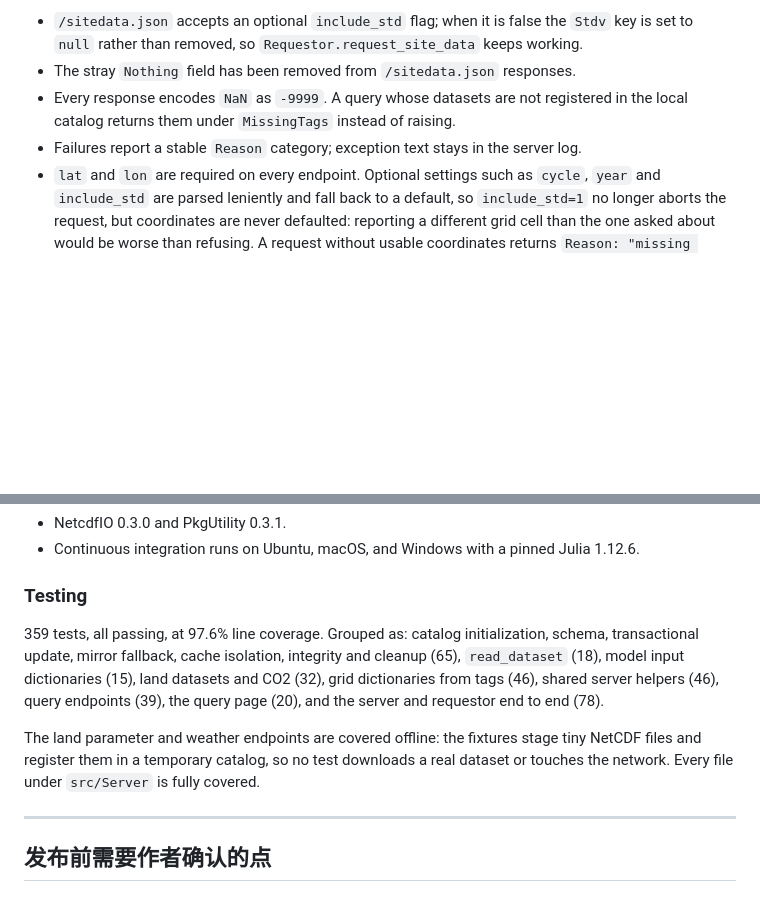
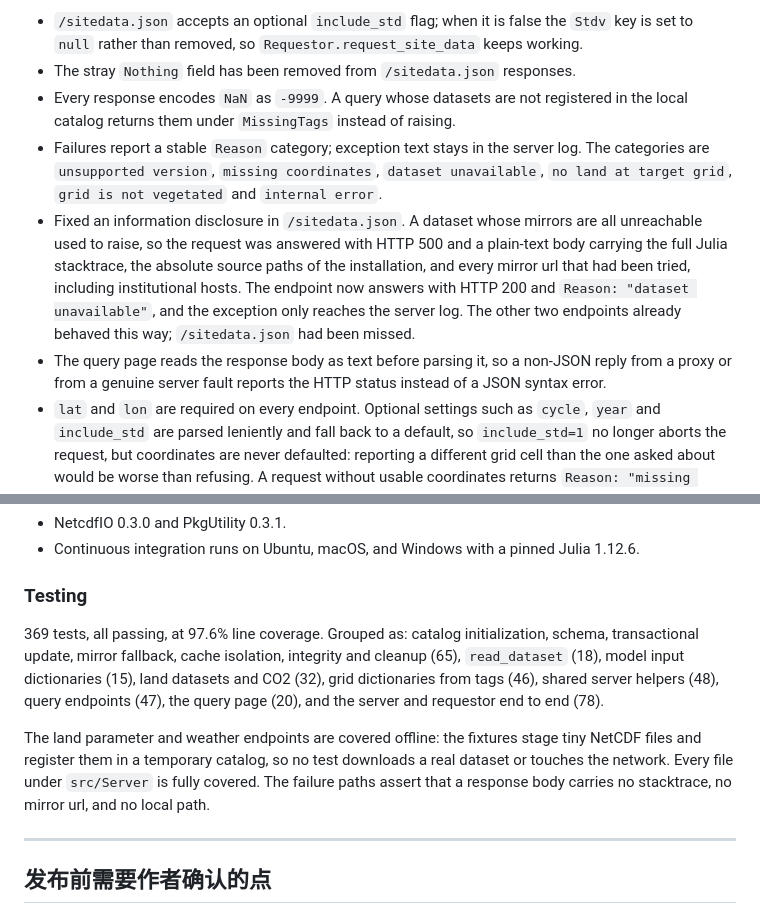
Before and after one commit to jhOo1/GriddingMachine_Reaserach, a Markdown page: 论文/GriddingMachine_v0.5.0_ReleaseNotes草稿.md, 2 parts joined by grey strips. Rendered like a GitHub page; blank space fills up the shorter version.

Commit message:
release notes补充sitedata信息泄露修复

```diff
--- a/论文/GriddingMachine_v0.5.0_ReleaseNotes草稿.md
+++ b/论文/GriddingMachine_v0.5.0_ReleaseNotes草稿.md
@@ -90,7 +90,17 @@ browser, so the interface and the API share one code path and there are no form-
 - The stray `Nothing` field has been removed from `/sitedata.json` responses.
 - Every response encodes `NaN` as `-9999`. A query whose datasets are not registered in the
   local catalog returns them under `MissingTags` instead of raising.
-- Failures report a stable `Reason` category; exception text stays in the server log.
+- Failures report a stable `Reason` category; exception text stays in the server log. The
+  categories are `unsupported version`, `missing coordinates`, `dataset unavailable`,
+  `no land at target grid`, `grid is not vegetated` and `internal error`.
+- Fixed an information disclosure in `/sitedata.json`. A dataset whose mirrors are all
+  unreachable used to raise, so the request was answered with HTTP 500 and a plain-text body
+  carrying the full Julia stacktrace, the absolute source paths of the installation, and every
+  mirror url that had been tried, including institutional hosts. The endpoint now answers with
+  HTTP 200 and `Reason: "dataset unavailable"`, and the exception only reaches the server log.
+  The other two endpoints already behaved this way; `/sitedata.json` had been missed.
+- The query page reads the response body as text before parsing it, so a non-JSON reply from a
+  proxy or from a genuine server fault reports the HTTP status instead of a JSON syntax error.
 - `lat` and `lon` are required on every endpoint. Optional settings such as `cycle`, `year` and
   `include_std` are parsed leniently and fall back to a default, so `include_std=1` no longer aborts
   the request, but coordinates are never defaulted: reporting a different grid cell than the one
@@ -114,15 +124,16 @@ label, not a credential. It is meant for a local or trusted intranet network.
 
 ### Testing
 
-359 tests, all passing, at 97.6% line coverage. Grouped as: catalog initialization, schema,
+369 tests, all passing, at 97.6% line coverage. Grouped as: catalog initialization, schema,
 transactional update, mirror fallback, cache isolation, integrity and cleanup (65),
 `read_dataset` (18), model input dictionaries (15), land datasets and CO2 (32), grid
-dictionaries from tags (46), shared server helpers (46), query endpoints (39), the query page
+dictionaries from tags (46), shared server helpers (48), query endpoints (47), the query page
 (20), and the server and requestor end to end (78).
 
 The land parameter and weather endpoints are covered offline: the fixtures stage tiny NetCDF
 files and register them in a temporary catalog, so no test downloads a real dataset or
-touches the network. Every file under `src/Server` is fully covered.
+touches the network. Every file under `src/Server` is fully covered. The failure paths assert
+that a response body carries no stacktrace, no mirror url, and no local path.
 
 ---
 
```
